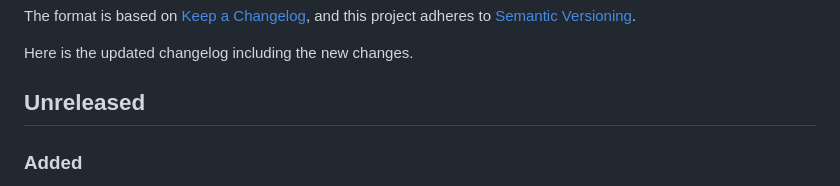
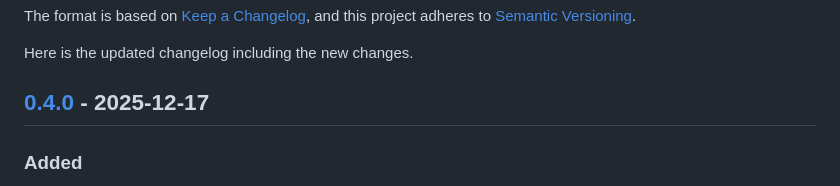
Before and after one commit to WoozyMasta/metricz, a Markdown page: CHANGELOG.md, the part around one of its changes. Rendered like a GitHub page.

Commit message:
docs: 0.4.0

```diff
--- a/CHANGELOG.md
+++ b/CHANGELOG.md
@@ -15,7 +15,7 @@ and this project adheres to [Semantic Versioning][].
 
 Here is the updated changelog including the new changes.
 
-## Unreleased
+## [0.4.0][] - 2025-12-17
 
 ### Added
 
```
Also changed, not shown: other parts of CHANGELOG.md (+2 -0 lines).
